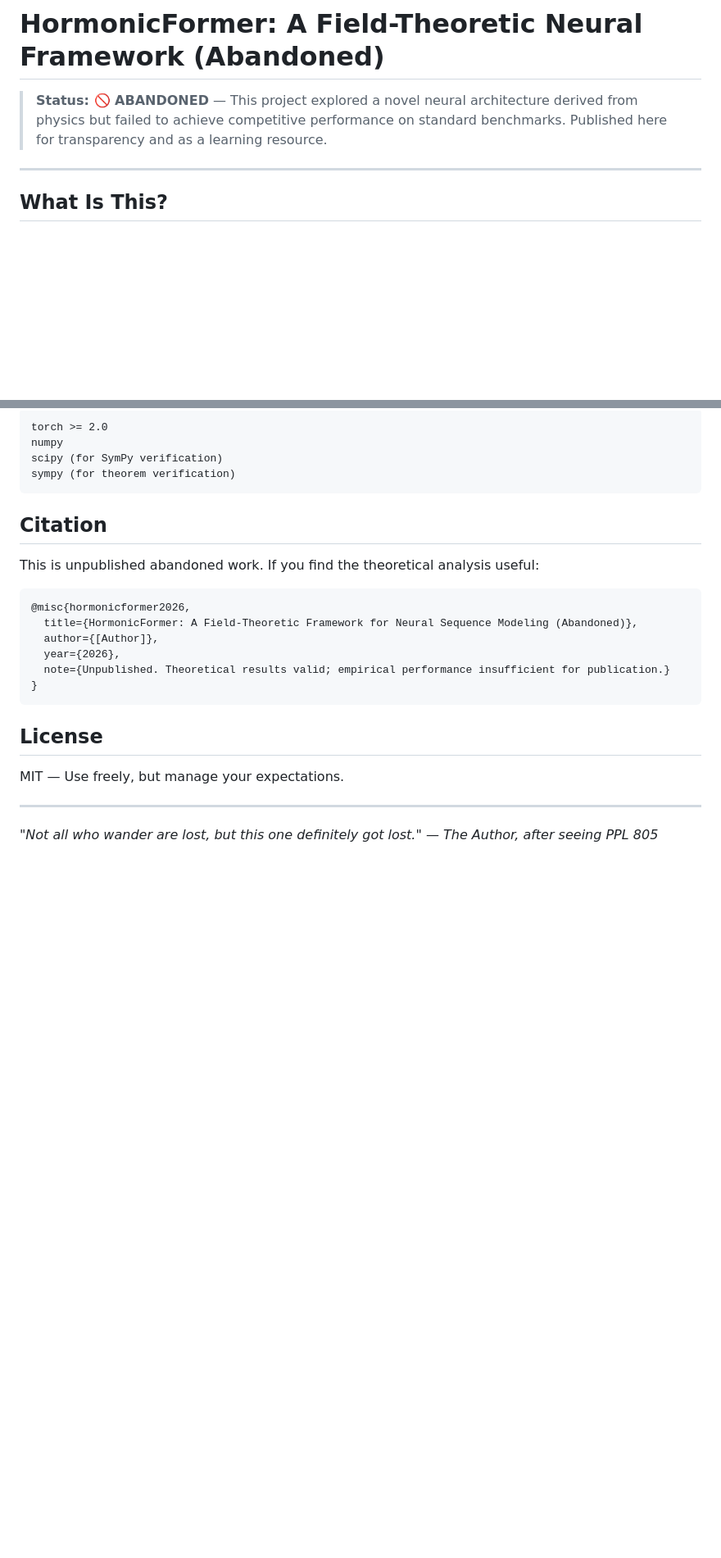
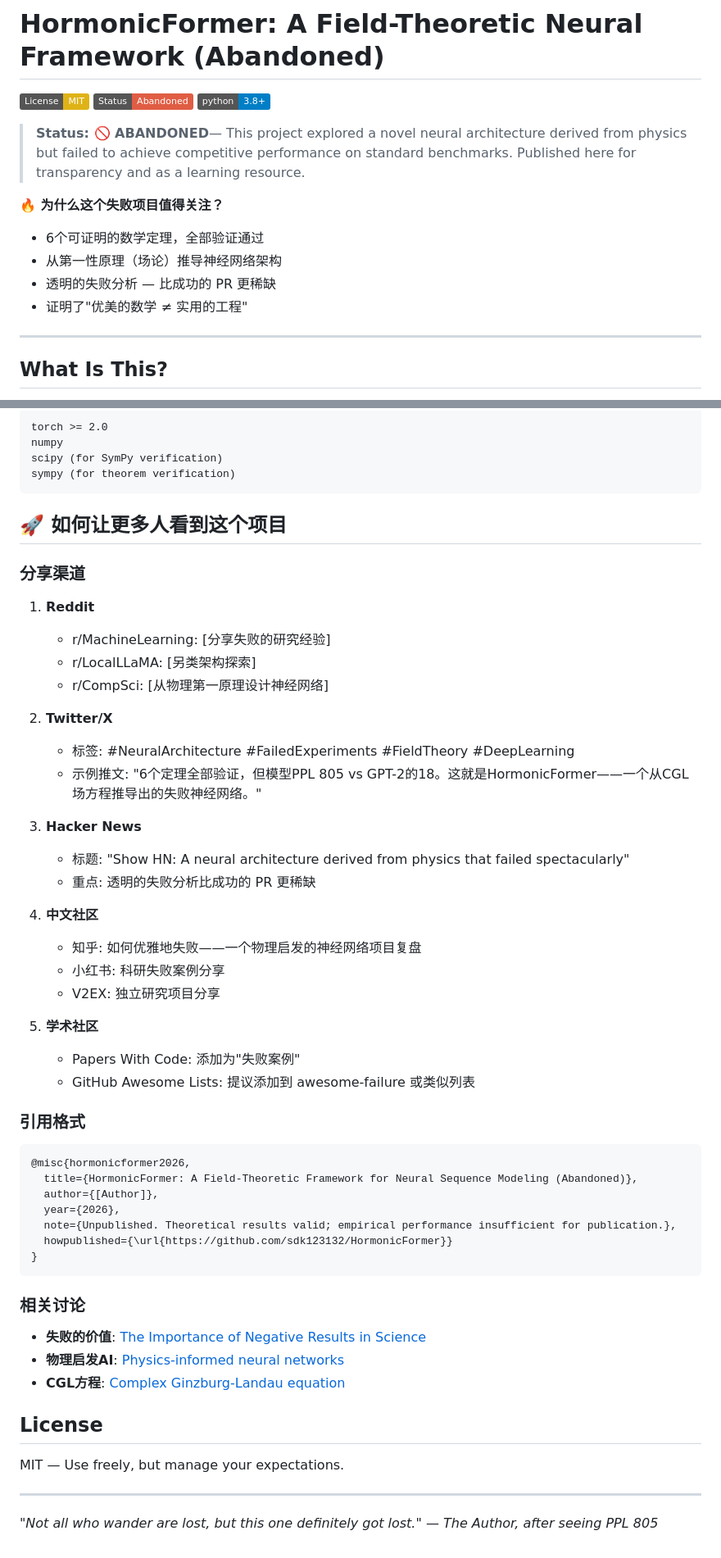
Before and after one commit to sdk123132/HormonicFormer, a Markdown page: README.md, 2 parts joined by grey strips. Shown at 82% size. Rendered like a GitHub page; badges without logos; blank space fills up the shorter version.

Commit message:
Add promotion guide and badges to README
- Add GitHub badges (license, status, python version)
- Add Chinese hook: why this failure is worth attention
- Add comprehensive promotion guide (Reddit, Twitter, HN, Zhihu)
- Add citation format and related resources

````diff
--- a/README.md
+++ b/README.md
@@ -1,6 +1,16 @@
 # HormonicFormer: A Field-Theoretic Neural Framework (Abandoned)
 
-> **Status: 🚫 ABANDONED** — This project explored a novel neural architecture derived from physics but failed to achieve competitive performance on standard benchmarks. Published here for transparency and as a learning resource.
+[![License: MIT](https://img.shields.io/badge/License-MIT-yellow.svg)](https://opensource.org/licenses/MIT)
+[![Status: Abandoned](https://img.shields.io/badge/Status-Abandoned-red.svg)]()
+[![Python 3.8+](https://img.shields.io/badge/python-3.8+-blue.svg)](https://www.python.org/downloads/)
+
+> **Status: 🚫 ABANDONED**— This project explored a novel neural architecture derived from physics but failed to achieve competitive performance on standard benchmarks. Published here for transparency and as a learning resource.
+
+**🔥 为什么这个失败项目值得关注？**
+- 6个可证明的数学定理，全部验证通过
+- 从第一性原理（场论）推导神经网络架构
+- 透明的失败分析 — 比成功的 PR 更稀缺
+- 证明了"优美的数学 ≠ 实用的工程"
 
 ---
 
@@ -145,18 +155,49 @@ scipy (for SymPy verification)
 sympy (for theorem verification)
 ```
 
-## Citation
+## 🚀 如何让更多人看到这个项目
 
-This is unpublished abandoned work. If you find the theoretical analysis useful:
+### 分享渠道
 
-```
+1. **Reddit**
+   - r/MachineLearning: [分享失败的研究经验]
+   - r/LocalLLaMA: [另类架构探索]
+   - r/CompSci: [从物理第一原理设计神经网络]
+
+2. **Twitter/X**
+   - 标签: #NeuralArchitecture #FailedExperiments #FieldTheory #DeepLearning
+   - 示例推文: "6个定理全部验证，但模型PPL 805 vs GPT-2的18。这就是HormonicFormer——一个从CGL场方程推导出的失败神经网络。"
+
+3. **Hacker News**
+   - 标题: "Show HN: A neural architecture derived from physics that failed spectacularly"
+   - 重点: 透明的失败分析比成功的 PR 更稀缺
+
+4. **中文社区**
+   - 知乎: 如何优雅地失败——一个物理启发的神经网络项目复盘
+   - 小红书: 科研失败案例分享
+   - V2EX: 独立研究项目分享
+
+5. **学术社区**
+   - Papers With Code: 添加为"失败案例"
+   - GitHub Awesome Lists: 提议添加到 awesome-failure 或类似列表
+
+### 引用格式
+
+```bibtex
 @misc{hormonicformer2026,
   title={HormonicFormer: A Field-Theoretic Framework for Neural Sequence Modeling (Abandoned)},
   author={[Author]},
   year={2026},
-  note={Unpublished. Theoretical results valid; empirical performance insufficient for publication.}
+  note={Unpublished. Theoretical results valid; empirical performance insufficient for publication.},
+  howpublished={\url{https://github.com/sdk123132/HormonicFormer}}
 }
 ```
+
+### 相关讨论
+
+- **失败的价值**: [The Importance of Negative Results in Science](https://www.nature.com/articles/s41562-019-0569-3)
+- **物理启发AI**: [Physics-informed neural networks](https://en.wikipedia.org/wiki/Physics-informed_neural_networks)
+- **CGL方程**: [Complex Ginzburg-Landau equation](https://en.wikipedia.org/wiki/Complex_Ginzburg%E2%80%93Landau_equation)
 
 ## License
 
````
